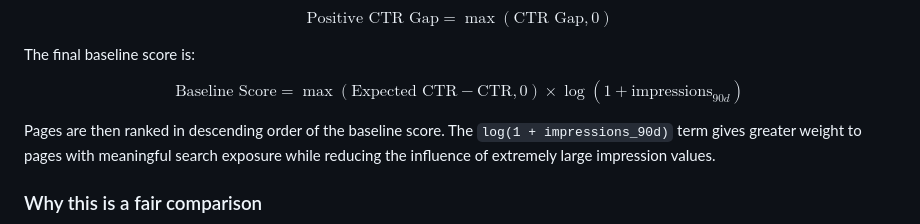
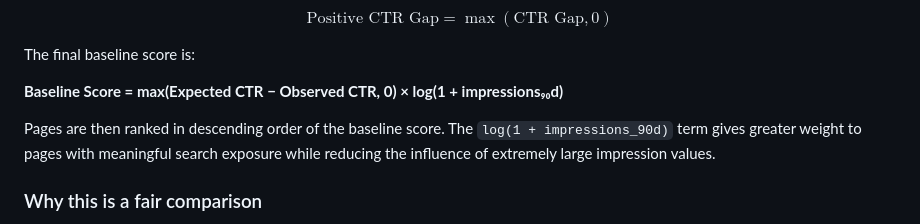
Before and after one commit to Anshikaag-28/Anshika-FlyRank-ML, a Markdown page: work/capstone_report_template.md, the part around the change. Drawn GitHub-style.

```diff
--- a/work/capstone_report_template.md
+++ b/work/capstone_report_template.md
@@ -103,13 +103,7 @@ $$
 
 The final baseline score is:
 
-$$
-\text{Baseline Score}
-=
-\max(\text{Expected CTR} - \text{CTR}, 0)
-\times
-\log(1 + \text{impressions}_{90d})
-$$
+**Baseline Score = max(Expected CTR − Observed CTR, 0) × log(1 + impressions₉₀d)**
 
 Pages are then ranked in descending order of the baseline score. The `log(1 + impressions_90d)` term gives greater weight to pages with meaningful search exposure while reducing the influence of extremely large impression values.
 
```
